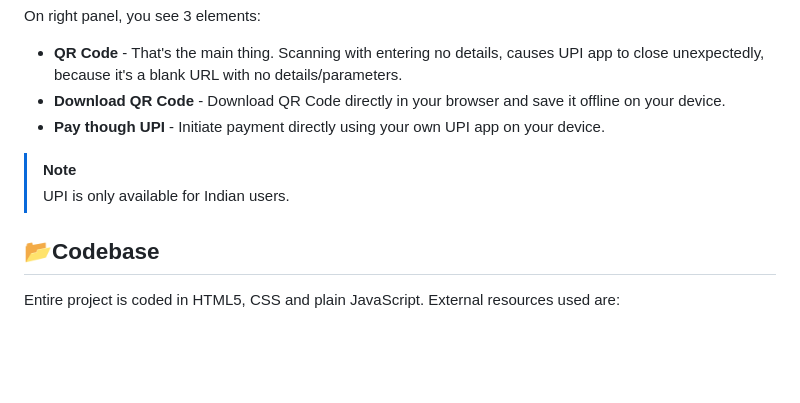
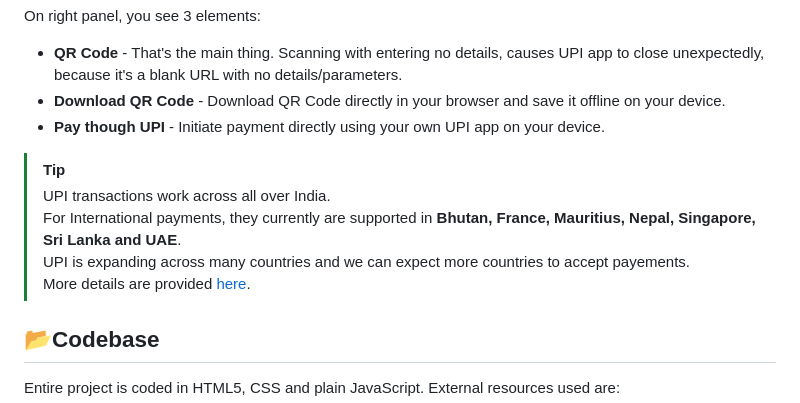
Before and after one commit to powercomp750/UPI-QR-Generator, a Markdown page: README.md, the part around the change. Drawn GitHub-style; blank space fills up the shorter version.

```diff
--- a/README.md
+++ b/README.md
@@ -52,8 +52,11 @@ On right panel, you see 3 elements:
 * **Download QR Code** - Download QR Code directly in your browser and save it offline on your device.
 * **Pay though UPI** - Initiate payment directly using your own UPI app on your device.
 
-> [!NOTE]
-> UPI is only available for Indian users.
+> [!Tip]
+> UPI transactions work across all over India.<br>
+> For International payments, they currently are supported in **Bhutan, France, Mauritius, Nepal, Singapore, Sri Lanka and UAE**.<br>
+> UPI is expanding across many countries and we can expect more countries to accept payements.<br>
+> More details are provided [here](https://www.npci.org.in/what-we-do/upi-global/upi-global-acceptance/live-members).
 
 ## 📂Codebase
 Entire project is coded in HTML5, CSS and plain JavaScript.
```
